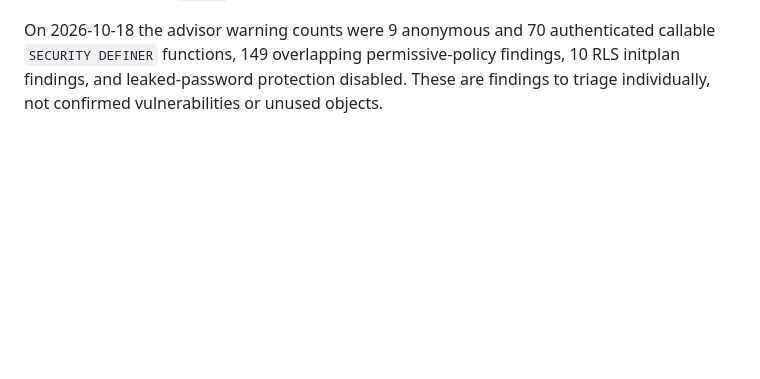
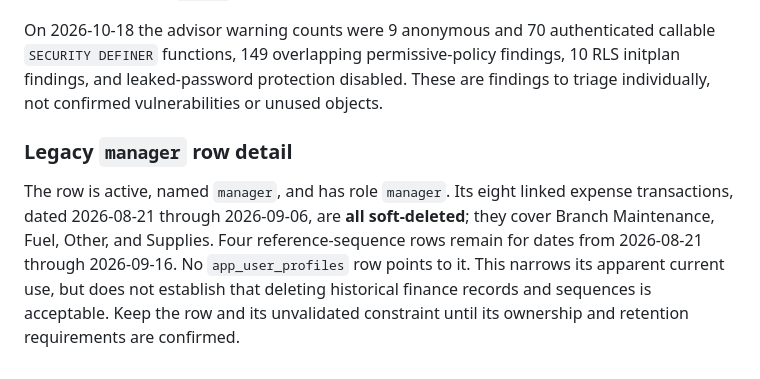
Before and after one commit to Xahmuh/tabarakhub, a Markdown page: supabase/audits/database_remediation_2026-09-30.md, the part around the change. Rendered like a GitHub page; blank space fills up the shorter version.

Commit message:
docs: clarify legacy manager branch records

```diff
--- a/supabase/audits/database_remediation_2026-09-30.md
+++ b/supabase/audits/database_remediation_2026-09-30.md
@@ -46,3 +46,7 @@ The live catalog has nine `SECURITY DEFINER` functions executable by `anon`. Eig
 The ninth function, `app_driver_resolve_login_identifier(text)`, is the known email-disclosure risk and has a prepared post-rollout revoke. Neither `anon` nor `authenticated` can create objects in the `public` schema. All nine functions set a `search_path`; four use `public` and five use an empty path. There is no current evidence that `search_path` permits a caller-controlled object here, but the `public`-path functions merit review when their definitions change.
 
 On 2026-10-18 the advisor warning counts were 9 anonymous and 70 authenticated callable `SECURITY DEFINER` functions, 149 overlapping permissive-policy findings, 10 RLS initplan findings, and leaked-password protection disabled. These are findings to triage individually, not confirmed vulnerabilities or unused objects.
+
+### Legacy `manager` row detail
+
+The row is active, named `manager`, and has role `manager`. Its eight linked expense transactions, dated 2026-08-21 through 2026-09-06, are **all soft-deleted**; they cover Branch Maintenance, Fuel, Other, and Supplies. Four reference-sequence rows remain for dates from 2026-08-21 through 2026-09-16. No `app_user_profiles` row points to it. This narrows its apparent current use, but does not establish that deleting historical finance records and sequences is acceptable. Keep the row and its unvalidated constraint until its ownership and retention requirements are confirmed.
```
